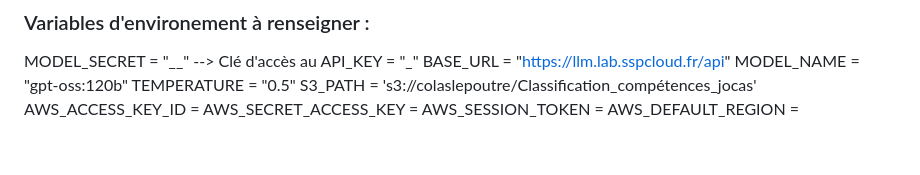
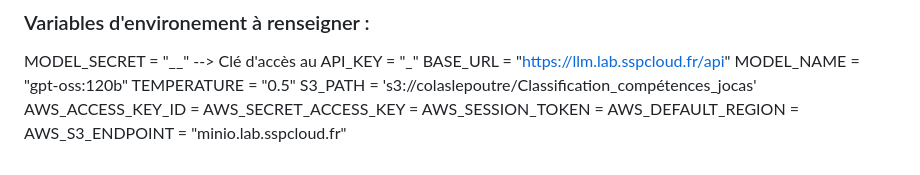
Before and after one commit to anhlinhpiketty/Mise_en_production_DS, a Markdown page: README.md, the part around the change. Rendered like a GitHub page.

Commit message:
Update dockerfile + variables env readme

```diff
--- a/README.md
+++ b/README.md
@@ -67,3 +67,4 @@ AWS_ACCESS_KEY_ID =
 AWS_SECRET_ACCESS_KEY =
 AWS_SESSION_TOKEN =
 AWS_DEFAULT_REGION =
+AWS_S3_ENDPOINT = "minio.lab.sspcloud.fr"
```
